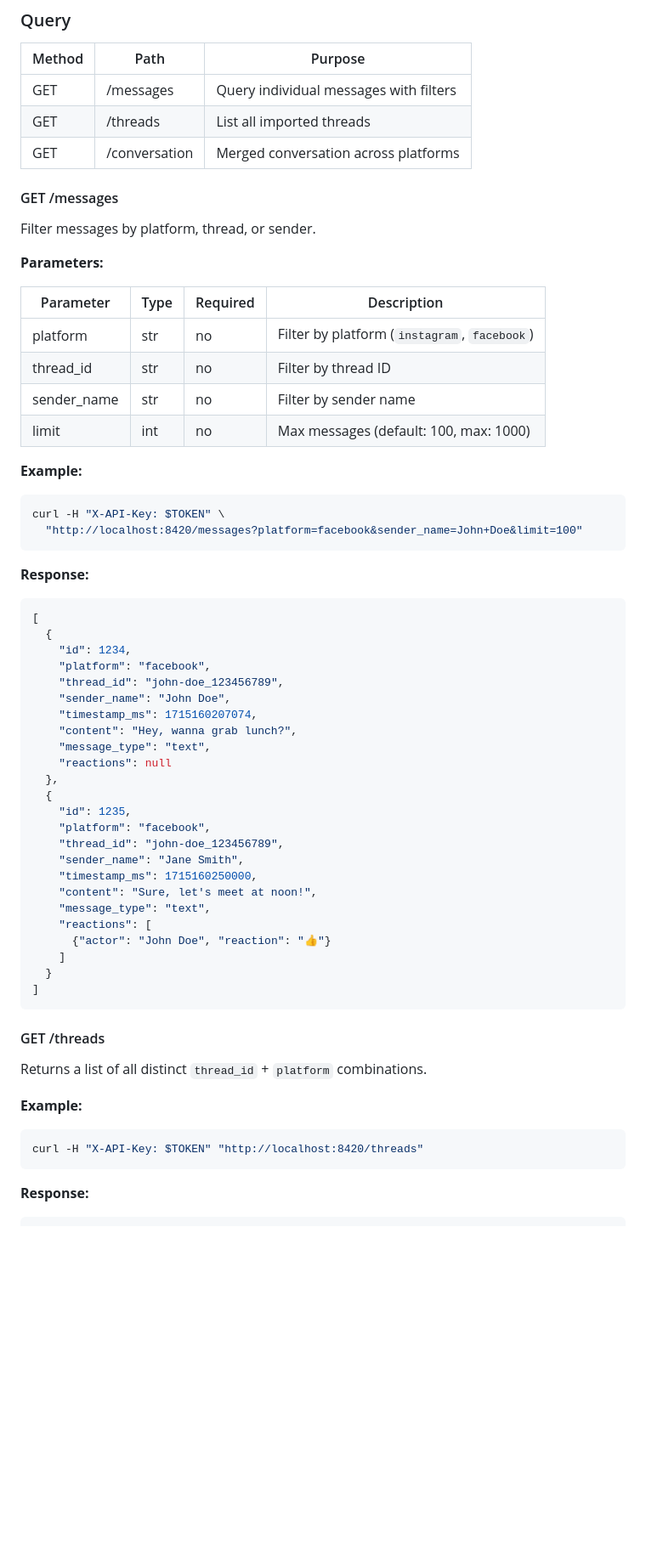
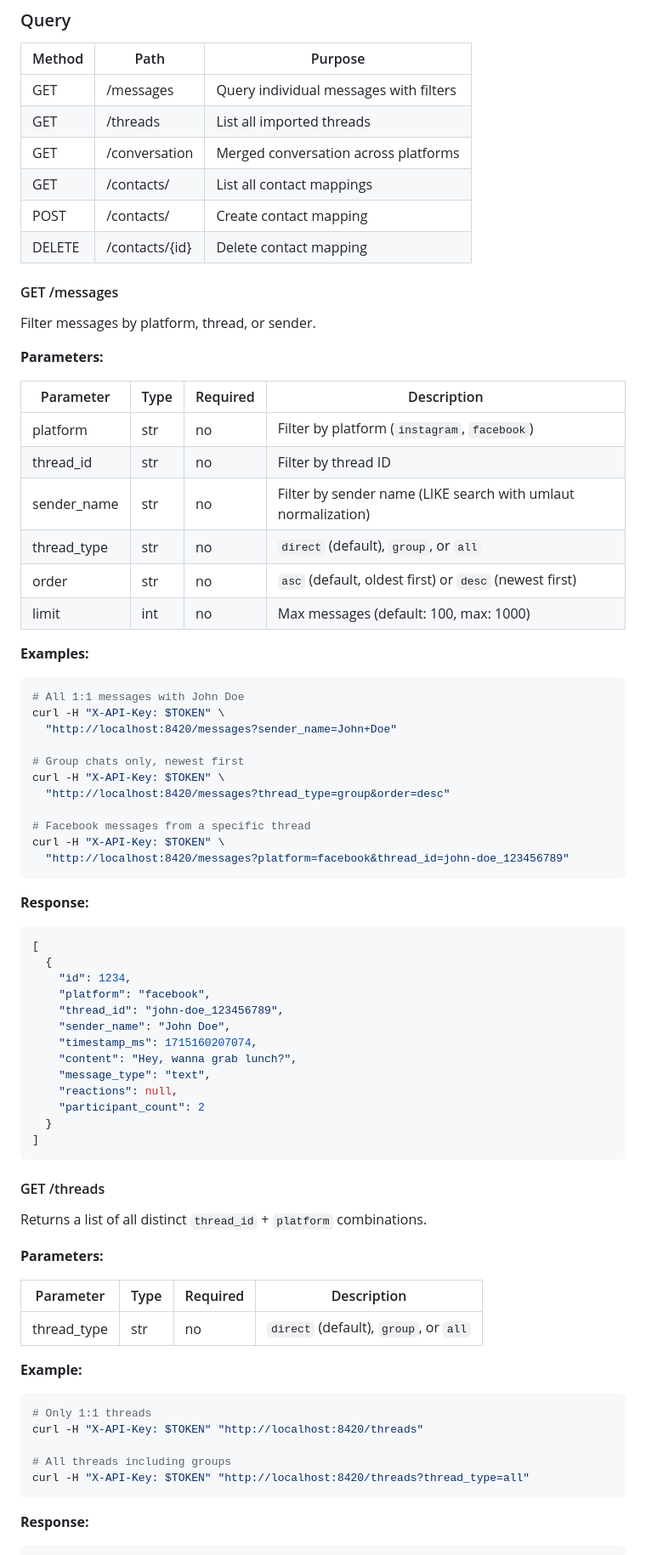
Before and after one commit to skoelle/chat-archive, a Markdown page: api/README.md, the part around one of its changes. Shown at 85% size. Rendered like a GitHub page; blank space fills up the shorter version.

Commit message:
Update api/README.md with new parameters, contact_mappings, and examples

````diff
--- a/api/README.md
+++ b/api/README.md
@@ -98,6 +111,9 @@ The importer sends each JSON file found in the extracted ZIP automatically.
 | GET | /messages | Query individual messages with filters |
 | GET | /threads | List all imported threads |
 | GET | /conversation | Merged conversation across platforms |
+| GET | /contacts/ | List all contact mappings |
+| POST | /contacts/ | Create contact mapping |
+| DELETE | /contacts/{id} | Delete contact mapping |
 
 #### GET /messages
 
@@ -109,14 +125,25 @@ Filter messages by platform, thread, or sender.
 |---|---|---|---|
 | platform | str | no | Filter by platform (`instagram`, `facebook`) |
 | thread_id | str | no | Filter by thread ID |
-| sender_name | str | no | Filter by sender name |
+| sender_name | str | no | Filter by sender name (LIKE search with umlaut normalization) |
+| thread_type | str | no | `direct` (default), `group`, or `all` |
+| order | str | no | `asc` (default, oldest first) or `desc` (newest first) |
 | limit | int | no | Max messages (default: 100, max: 1000) |
 
-**Example:**
+**Examples:**
 
 ```bash
+# All 1:1 messages with John Doe
 curl -H "X-API-Key: $TOKEN" \
-  "http://localhost:8420/messages?platform=facebook&sender_name=John+Doe&limit=100"
+  "http://localhost:8420/messages?sender_name=John+Doe"
+
+# Group chats only, newest first
+curl -H "X-API-Key: $TOKEN" \
+  "http://localhost:8420/messages?thread_type=group&order=desc"
+
+# Facebook messages from a specific thread
+curl -H "X-API-Key: $TOKEN" \
+  "http://localhost:8420/messages?platform=facebook&thread_id=john-doe_123456789"
 ```
 
 **Response:**
@@ -131,19 +158,8 @@ curl -H "X-API-Key: $TOKEN" \
     "timestamp_ms": 1715160207074,
     "content": "Hey, wanna grab lunch?",
     "message_type": "text",
-    "reactions": null
-  },
-  {
-    "id": 1235,
-    "platform": "facebook",
-    "thread_id": "john-doe_123456789",
-    "sender_name": "Jane Smith",
-    "timestamp_ms": 1715160250000,
-    "content": "Sure, let's meet at noon!",
-    "message_type": "text",
-    "reactions": [
-      {"actor": "John Doe", "reaction": "👍"}
-    ]
+    "reactions": null,
+    "participant_count": 2
   }
 ]
 ```
@@ -152,10 +168,20 @@ curl -H "X-API-Key: $TOKEN" \
 
 Returns a list of all distinct `thread_id` + `platform` combinations.
 
+**Parameters:**
+
+| Parameter | Type | Required | Description |
+|---|---|---|---|
+| thread_type | str | no | `direct` (default), `group`, or `all` |
+
 **Example:**
 
 ```bash
+# Only 1:1 threads
 curl -H "X-API-Key: $TOKEN" "http://localhost:8420/threads"
+
+# All threads including groups
+curl -H "X-API-Key: $TOKEN" "http://localhost:8420/threads?thread_type=all"
 ```
 
 **Response:**
````
Also changed, not shown: other parts of api/README.md (+54 -13 lines).
